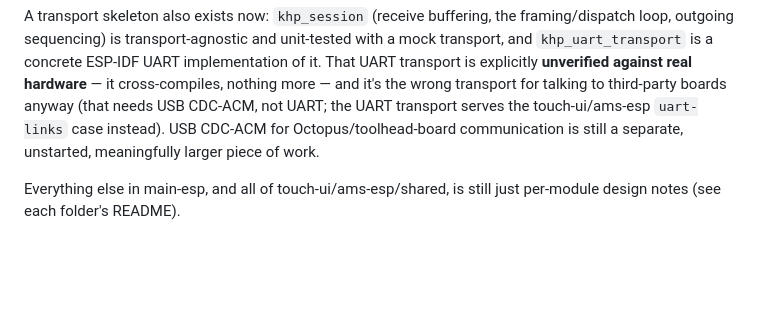
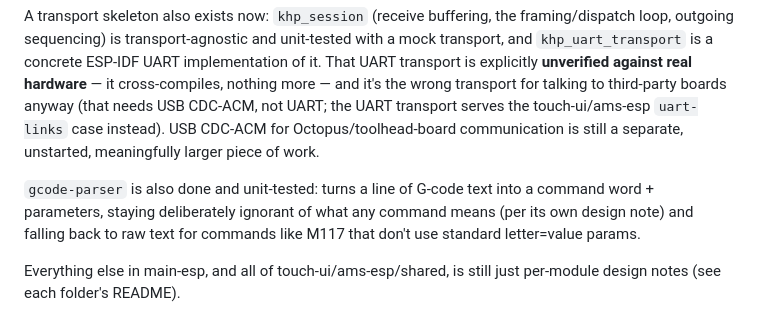
Before and after one commit to simoneves1/SparrowFMD, a Markdown page: README.md, the part around one of its changes. GitHub-like rendering; blank space fills up the shorter version.

Commit message:
Update README status/roadmap: gcode-parser done

```diff
--- a/README.md
+++ b/README.md
@@ -48,6 +48,12 @@ serves the touch-ui/ams-esp `uart-links` case instead). USB CDC-ACM for
 Octopus/toolhead-board communication is still a separate, unstarted,
 meaningfully larger piece of work.
 
+`gcode-parser` is also done and unit-tested: turns a line of G-code
+text into a command word + parameters, staying deliberately ignorant of
+what any command means (per its own design note) and falling back to
+raw text for commands like M117 that don't use standard letter=value
+params.
+
 Everything else in main-esp, and all of touch-ui/ams-esp/shared, is
 still just per-module design notes (see each folder's README).
 
```
Also changed, not shown: other parts of README.md (+1 -1 lines).
